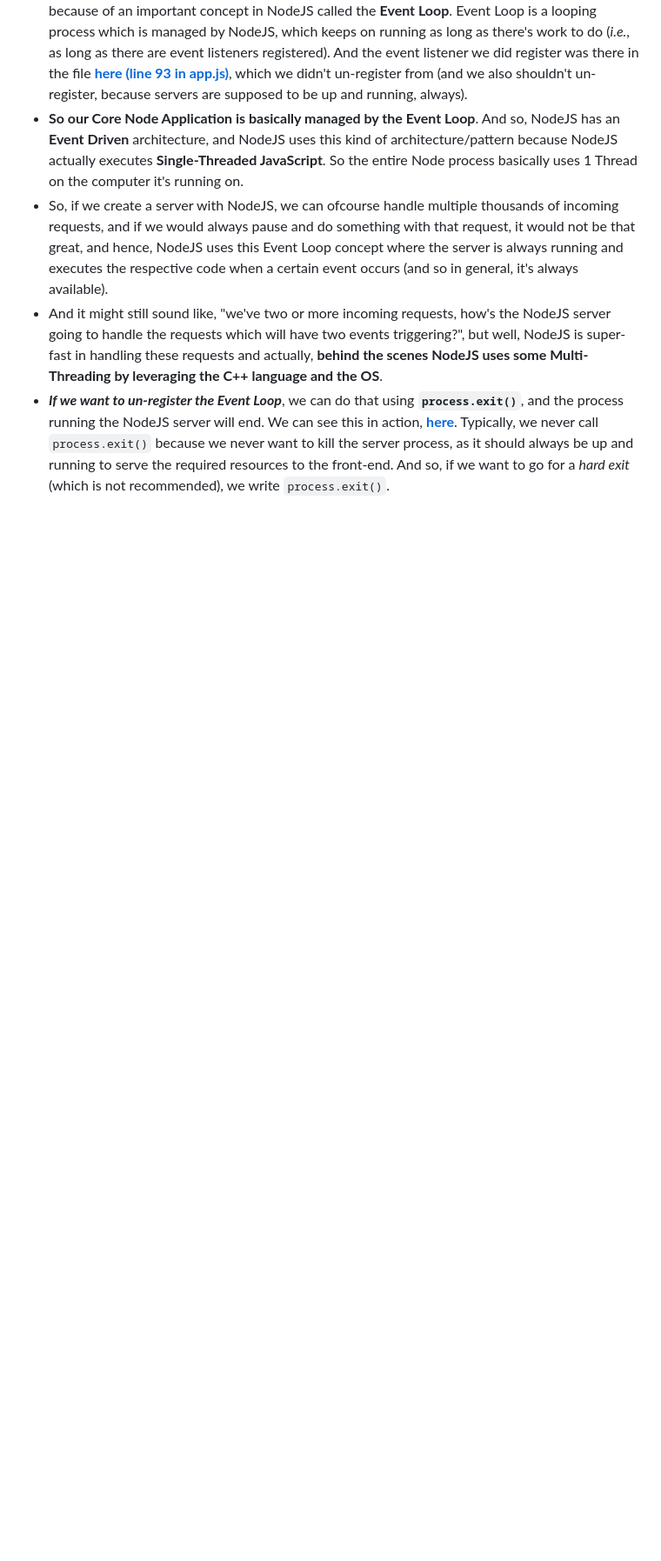
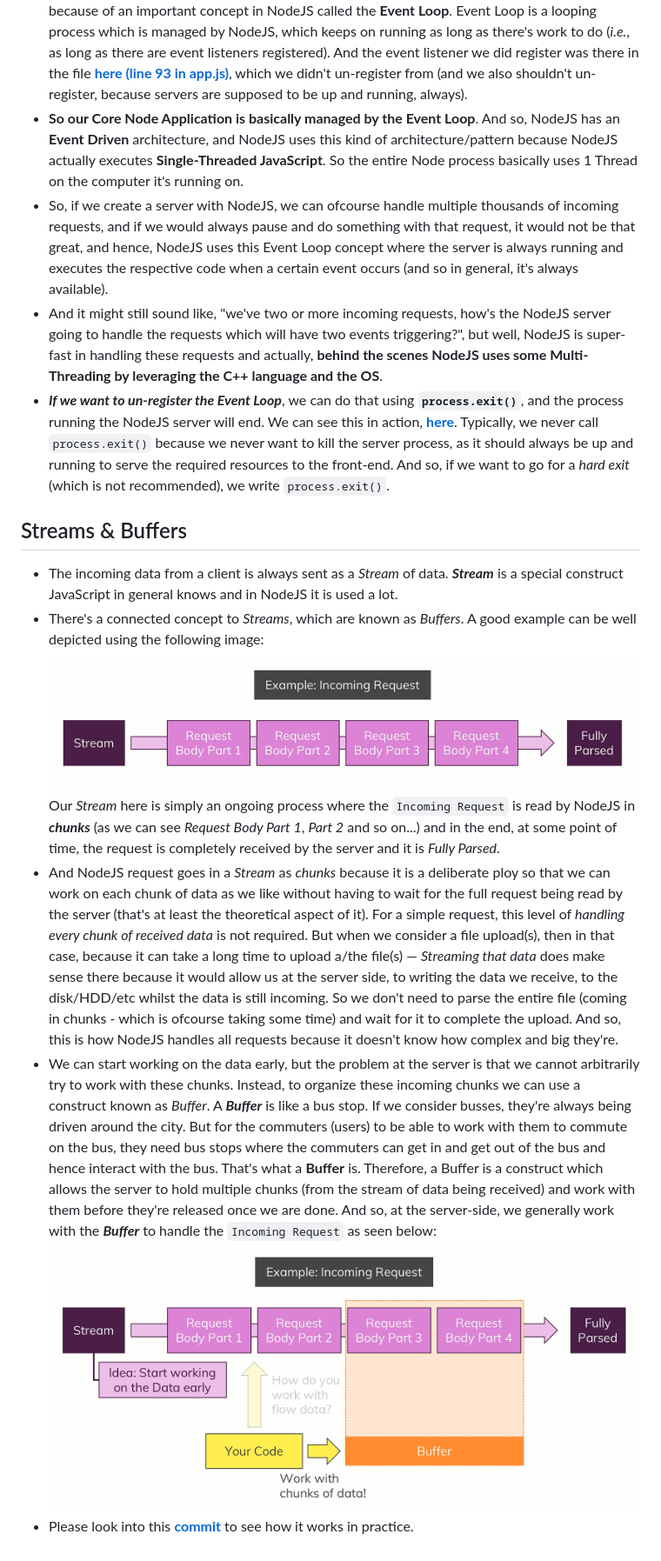
Before and after one commit to Ch-sriram/node-js-deno, a Markdown page: understanding-basics/README.md, the part around the change printed below. Shown: that part at 87% size. Drawn GitHub-style; pictures changed too: understanding-basics/images/incoming-request-stream-buffer-example-1.png (added), understanding-basics/images/incoming-request-stream-buffer-example-2.png (added); blank space fills up the shorter version.

```diff
--- a/understanding-basics/README.md
+++ b/understanding-basics/README.md
@@ -13,3 +14,11 @@
 - So, if we create a server with NodeJS, we can ofcourse handle multiple thousands of incoming requests, and if we would always pause and do something with that request, it would not be that great, and hence, NodeJS uses this Event Loop concept where the server is always running and executes the respective code when a certain event occurs (and so in general, it's always available).
 - And it might still sound like, "we've two or more incoming requests, how's the NodeJS server going to handle the requests which will have two events triggering?", but well, NodeJS is super-fast in handling these requests and actually, **behind the scenes NodeJS uses some Multi-Threading by leveraging the C++ language and the OS**.
 - ***If we want to un-register the Event Loop***, we can do that using **`process.exit()`**, and the process running the NodeJS server will end. We can see this in action, **[here](https://github.com/Ch-sriram/node-js-deno/blob/5f8c03b229e23561949ba64772a85c334322ea6a/understanding-basics/app.js)**. Typically, we never call `process.exit()` because we never want to kill the server process, as it should always be up and running to serve the required resources to the front-end. And so, if we want to go for a *hard exit* (which is not recommended), we write `process.exit()`.
+
+## Streams & Buffers
+
+- The incoming data from a client is always sent as a *Stream* of data. ***Stream*** is a special construct JavaScript in general knows and in NodeJS it is used a lot.
+- There's a connected concept to *Streams*, which are known as *Buffers*. A good example can be well depicted using the following image: ![stream-buffer-example-1](./images/incoming-request-stream-buffer-example-1.png) Our *Stream* here is simply an ongoing process where the `Incoming Request` is read by NodeJS in ***chunks*** (as we can see *Request Body Part 1*, *Part 2* and so on...) and in the end, at some point of time, the request is completely received by the server and it is *Fully Parsed*.
+- And NodeJS request goes in a *Stream* as *chunks* because it is a deliberate ploy so that we can work on each chunk of data as we like without having to wait for the full request being read by the server (that's at least the theoretical aspect of it). For a simple request, this level of *handling every chunk of received data* is not required. But when we consider a file upload(s), then in that case, because it can take a long time to upload a/the file(s) &mdash; *Streaming that data* does make sense there because it would allow us at the server side, to writing the data we receive, to the disk/HDD/etc whilst the data is still incoming. So we don't need to parse the entire file (coming in chunks - which is ofcourse taking some time) and wait for it to complete the upload. And so, this is how NodeJS handles all requests because it doesn't know how complex and big they're.
+- We can start working on the data early, but the problem at the server is that we cannot arbitrarily try to work with these chunks. Instead, to organize these incoming chunks we can use a construct known as *Buffer*. A ***Buffer*** is like a bus stop. If we consider busses, they're always being driven around the city. But for the commuters (users) to be able to work with them to commute on the bus, they need bus stops where the commuters can get in and get out of the bus and hence interact with the bus. That's what a **Buffer** is. Therefore, a Buffer is a construct which allows the server to hold multiple chunks (from the stream of data being received) and work with them before they're released once we are done. And so, at the server-side, we generally work with the ***Buffer*** to handle the `Incoming Request` as seen below: ![stream-buffer-example-2](./images/incoming-request-stream-buffer-example-2.png)
+- Please look into this **[commit]()** to see how it works in practice.
```
Also changed, not shown: other parts of understanding-basics/README.md (+2 -1 lines), README.md (+1 -0 lines), 2 other files.
